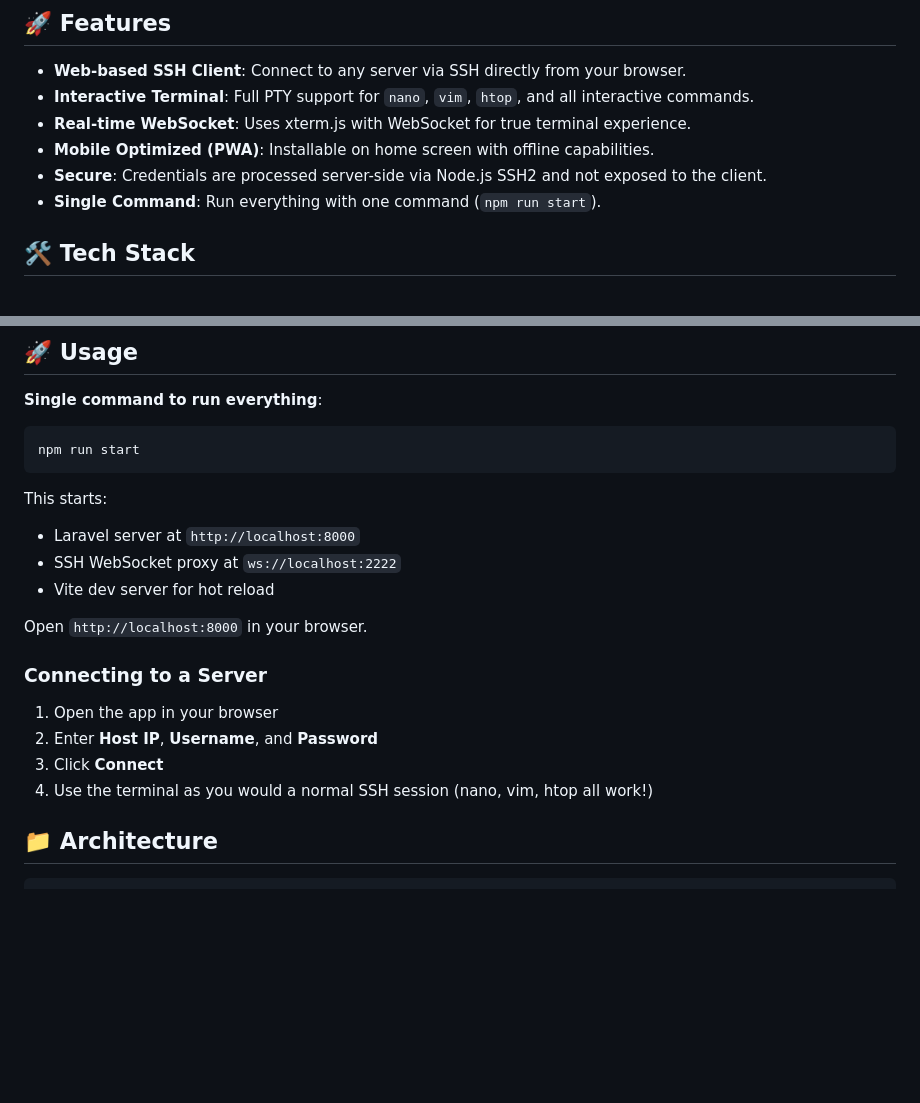
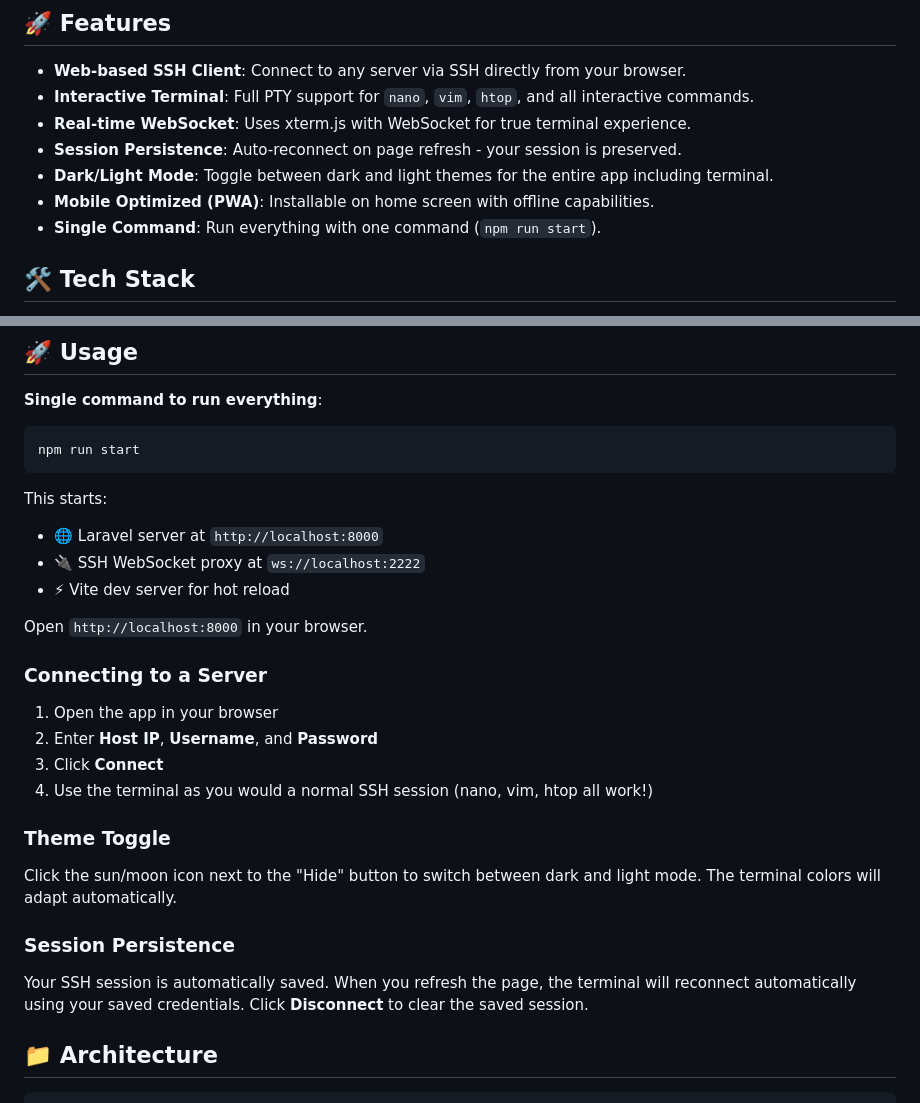
Before and after one commit to RhmnDev14/remote-terminal, a Markdown page: README.md, 2 parts joined by grey strips. Drawn GitHub-style; blank space fills up the shorter version.

Commit message:
docs: update README with session persistence and theme toggle features

```diff
--- a/README.md
+++ b/README.md
@@ -7,8 +7,9 @@ A mobile-first web application that acts as a remote SSH terminal client. **Deve
 -   **Web-based SSH Client**: Connect to any server via SSH directly from your browser.
 -   **Interactive Terminal**: Full PTY support for `nano`, `vim`, `htop`, and all interactive commands.
 -   **Real-time WebSocket**: Uses xterm.js with WebSocket for true terminal experience.
+-   **Session Persistence**: Auto-reconnect on page refresh - your session is preserved.
+-   **Dark/Light Mode**: Toggle between dark and light themes for the entire app including terminal.
 -   **Mobile Optimized (PWA)**: Installable on home screen with offline capabilities.
--   **Secure**: Credentials are processed server-side via Node.js SSH2 and not exposed to the client.
 -   **Single Command**: Run everything with one command (`npm run start`).
 
 ## 🛠 Tech Stack
@@ -70,9 +71,9 @@ npm run start
 
 This starts:
 
--   Laravel server at `http://localhost:8000`
--   SSH WebSocket proxy at `ws://localhost:2222`
--   Vite dev server for hot reload
+-   🌐 Laravel server at `http://localhost:8000`
+-   🔌 SSH WebSocket proxy at `ws://localhost:2222`
+-   ⚡ Vite dev server for hot reload
 
 Open `http://localhost:8000` in your browser.
 
@@ -82,6 +83,14 @@ Open `http://localhost:8000` in your browser.
 2. Enter **Host IP**, **Username**, and **Password**
 3. Click **Connect**
 4. Use the terminal as you would a normal SSH session (nano, vim, htop all work!)
+
+### Theme Toggle
+
+Click the sun/moon icon next to the "Hide" button to switch between dark and light mode. The terminal colors will adapt automatically.
+
+### Session Persistence
+
+Your SSH session is automatically saved. When you refresh the page, the terminal will reconnect automatically using your saved credentials. Click **Disconnect** to clear the saved session.
 
 ## 📁 Architecture
 
```
